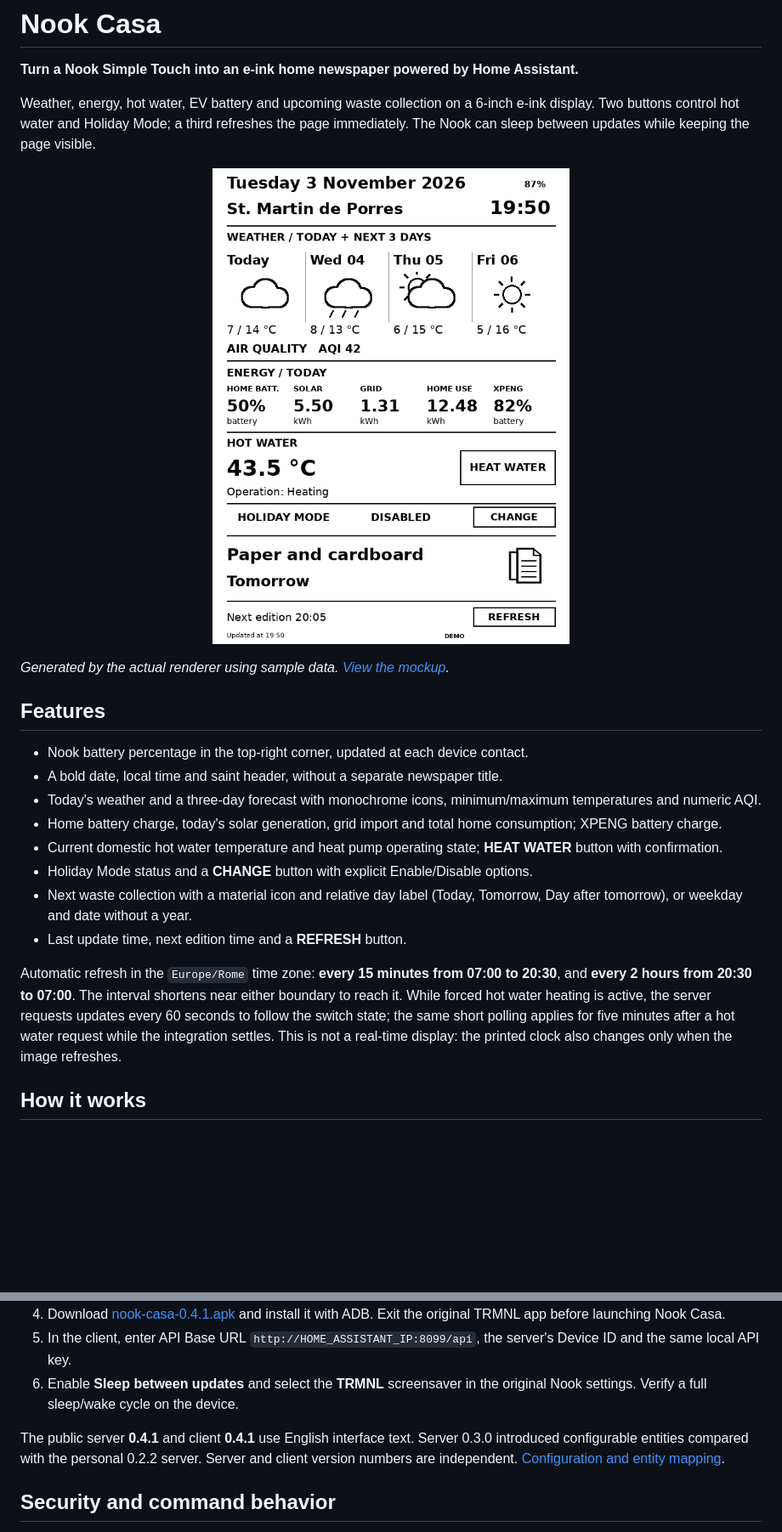
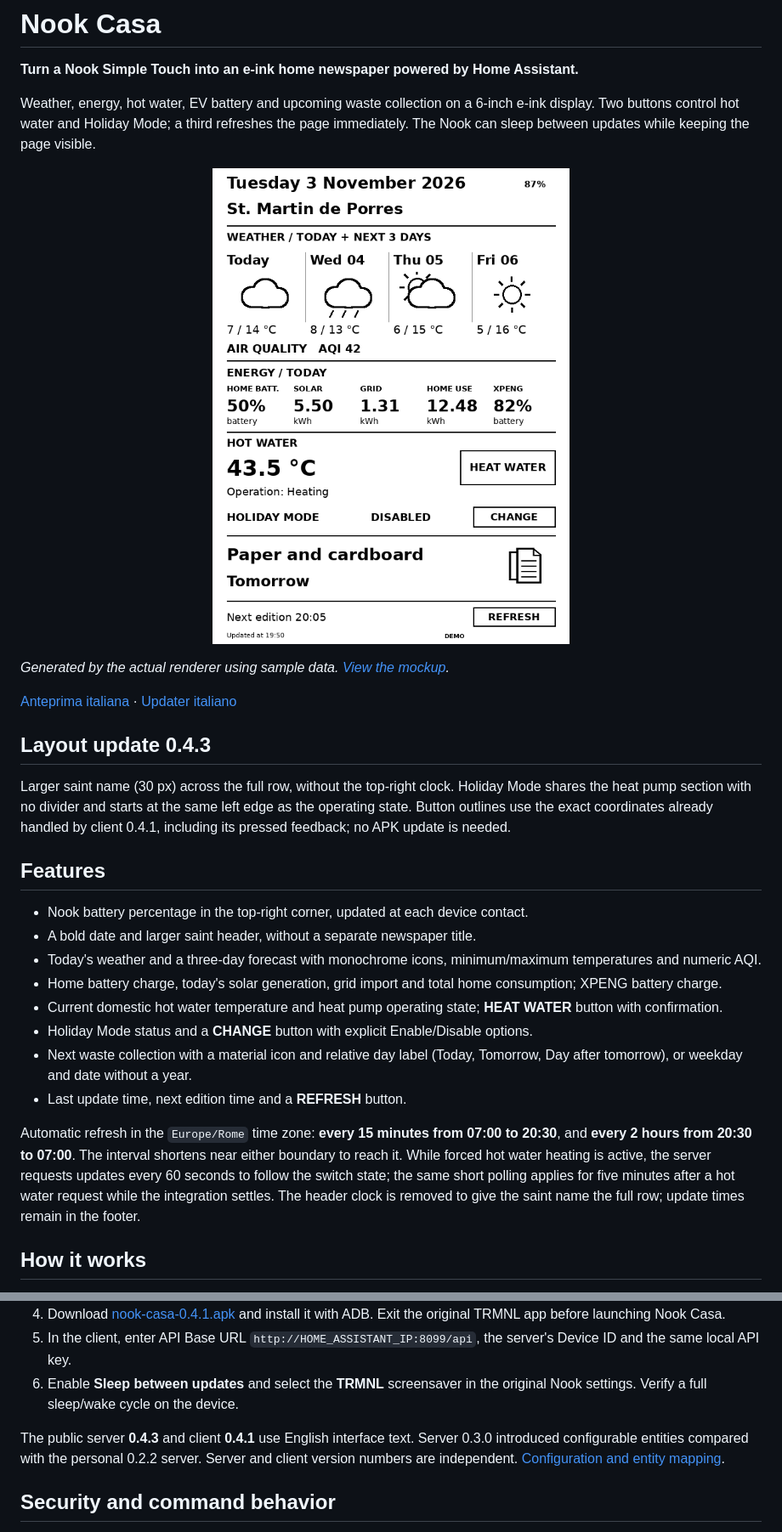
Before and after one commit to samumar82/nook-casa, a Markdown page: README.md, 2 parts joined by grey strips. Shown at 85% size. Rendered like a GitHub page; pictures changed too: docs/images/mockup.png; blank space fills up the shorter version.

Commit message:
Enlarge saint header, unify heat pump section and align artwork with client touch bounds

```diff
--- a/README.md
+++ b/README.md
@@ -8,10 +8,16 @@ Weather, energy, hot water, EV battery and upcoming waste collection on a 6-inch
 
 *Generated by the actual renderer using sample data. [View the mockup](docs/MOCKUP.md).*
 
+[Anteprima italiana](docs/images/mockup-it.png) · [Updater italiano](scripts/update_nook_casa_it.sh)
+
+## Layout update 0.4.3
+
+Larger saint name (30 px) across the full row, without the top-right clock. Holiday Mode shares the heat pump section with no divider and starts at the same left edge as the operating state. Button outlines use the exact coordinates already handled by client 0.4.1, including its pressed feedback; no APK update is needed.
+
 ## Features
 
 - Nook battery percentage in the top-right corner, updated at each device contact.
-- A bold date, local time and saint header, without a separate newspaper title.
+- A bold date and larger saint header, without a separate newspaper title.
 - Today's weather and a three-day forecast with monochrome icons, minimum/maximum temperatures and numeric AQI.
 - Home battery charge, today's solar generation, grid import and total home consumption; XPENG battery charge.
 - Current domestic hot water temperature and heat pump operating state; **HEAT WATER** button with confirmation.
@@ -19,7 +25,7 @@ Weather, energy, hot water, EV battery and upcoming waste collection on a 6-inch
 - Next waste collection with a material icon and relative day label (Today, Tomorrow, Day after tomorrow), or weekday and date without a year.
 - Last update time, next edition time and a **REFRESH** button.
 
-Automatic refresh in the `Europe/Rome` time zone: **every 15 minutes from 07:00 to 20:30**, and **every 2 hours from 20:30 to 07:00**. The interval shortens near either boundary to reach it. While forced hot water heating is active, the server requests updates every 60 seconds to follow the switch state; the same short polling applies for five minutes after a hot water request while the integration settles. This is not a real-time display: the printed clock also changes only when the image refreshes.
+Automatic refresh in the `Europe/Rome` time zone: **every 15 minutes from 07:00 to 20:30**, and **every 2 hours from 20:30 to 07:00**. The interval shortens near either boundary to reach it. While forced hot water heating is active, the server requests updates every 60 seconds to follow the switch state; the same short polling applies for five minutes after a hot water request while the integration settles. The header clock is removed to give the saint name the full row; update times remain in the footer.
 
 ## How it works
 
@@ -54,7 +60,7 @@ Full instructions: **[INSTALLATION.md](docs/INSTALLATION.md)**.
 5. In the client, enter API Base URL `http://HOME_ASSISTANT_IP:8099/api`, the server's Device ID and the same local API key.
 6. Enable **Sleep between updates** and select the **TRMNL** screensaver in the original Nook settings. Verify a full sleep/wake cycle on the device.
 
-The public server **0.4.1** and client **0.4.1** use English interface text. Server 0.3.0 introduced configurable entities compared with the personal 0.2.2 server. Server and client version numbers are independent. [Configuration and entity mapping](docs/CONFIGURATION.md).
+The public server **0.4.3** and client **0.4.1** use English interface text. Server 0.3.0 introduced configurable entities compared with the personal 0.2.2 server. Server and client version numbers are independent. [Configuration and entity mapping](docs/CONFIGURATION.md).
 
 ## Security and command behavior
 
```
Also changed, not shown: CHANGELOG.md (+9 -0 lines), docs/images/mockup-it.png (added), 4 other files.
